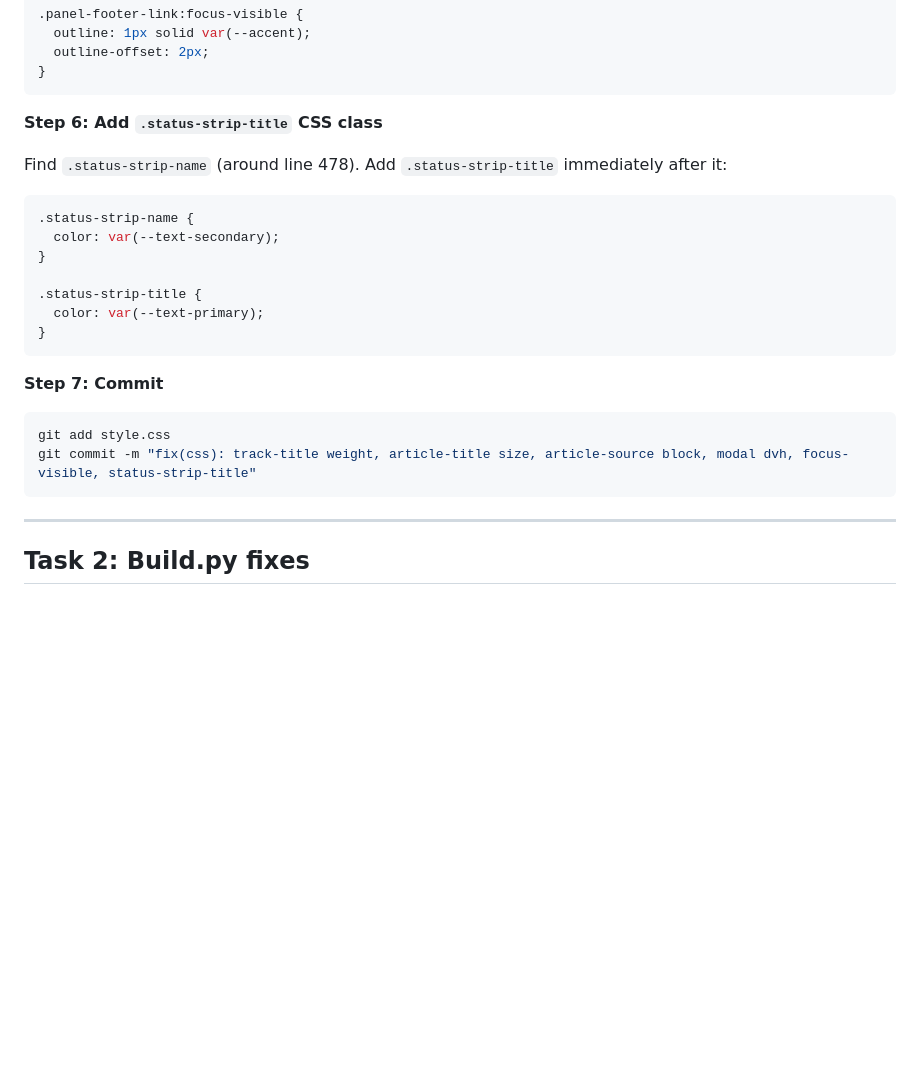
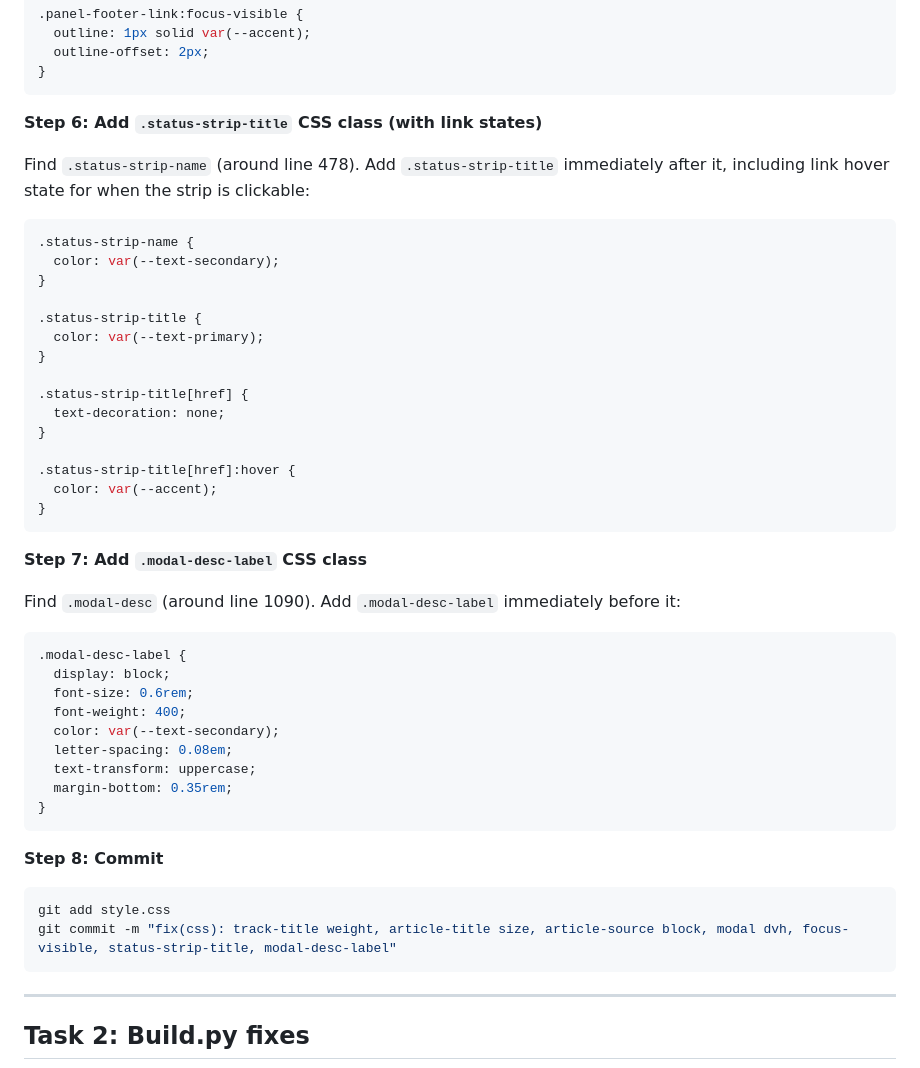
Before and after one commit to nicholas-sheehan/personal-website, a Markdown page: docs/plans/2026-03-10-iteration-14-visual-data-polish.md, the part around one of its changes. GitHub-like rendering; blank space fills up the shorter version.

````diff
--- a/docs/plans/2026-03-10-iteration-14-visual-data-polish.md
+++ b/docs/plans/2026-03-10-iteration-14-visual-data-polish.md
@@ -111,9 +111,9 @@ Find `.panel-footer-link:hover` (around line 627). Add a `:focus-visible` rule i
 }
 ```
 
-**Step 6: Add `.status-strip-title` CSS class**
+**Step 6: Add `.status-strip-title` CSS class (with link states)**
 
-Find `.status-strip-name` (around line 478). Add `.status-strip-title` immediately after it:
+Find `.status-strip-name` (around line 478). Add `.status-strip-title` immediately after it, including link hover state for when the strip is clickable:
 
 ```css
 .status-strip-name {
@@ -123,13 +123,37 @@ Find `.status-strip-name` (around line 478). Add `.status-strip-title` immediate
 .status-strip-title {
   color: var(--text-primary);
 }
+
+.status-strip-title[href] {
+  text-decoration: none;
+}
+
+.status-strip-title[href]:hover {
+  color: var(--accent);
+}
 ```
 
-**Step 7: Commit**
+**Step 7: Add `.modal-desc-label` CSS class**
+
+Find `.modal-desc` (around line 1090). Add `.modal-desc-label` immediately before it:
+
+```css
+.modal-desc-label {
+  display: block;
+  font-size: 0.6rem;
+  font-weight: 400;
+  color: var(--text-secondary);
+  letter-spacing: 0.08em;
+  text-transform: uppercase;
+  margin-bottom: 0.35rem;
+}
+```
+
+**Step 8: Commit**
 
 ```bash
 git add style.css
-git commit -m "fix(css): track-title weight, article-title size, article-source block, modal dvh, focus-visible, status-strip-title"
+git commit -m "fix(css): track-title weight, article-title size, article-source block, modal dvh, focus-visible, status-strip-title, modal-desc-label"
 ```
 
 ---
````
Also changed, not shown: other parts of docs/plans/2026-03-10-iteration-14-visual-data-polish.md (+117 -4 lines).
